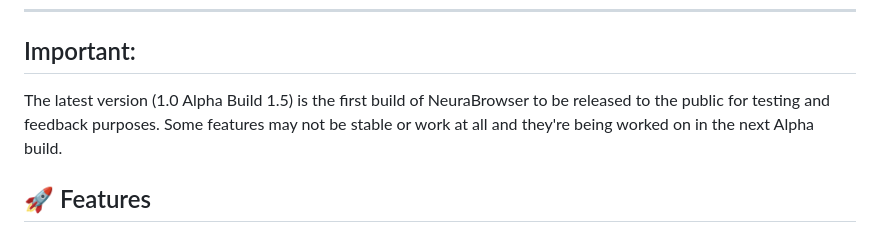
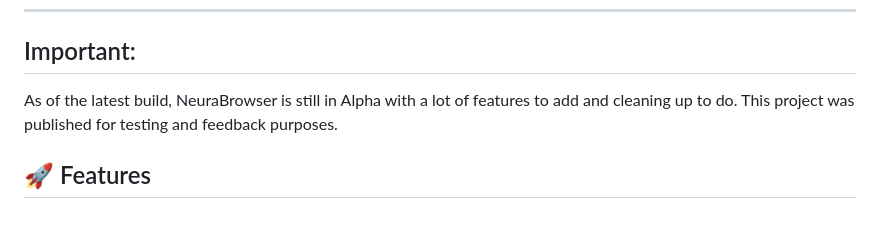
Before and after one commit to NextGenPotato/NeuraBrowser, a Markdown page: README.md, the part around the change. Drawn GitHub-style.

Commit message:
Update README.md
Updated the readme to reflect on the newest release of NeuraBrowser.

```diff
--- a/README.md
+++ b/README.md
@@ -5,7 +5,7 @@
 ---
 
 ## Important:
-The latest version (1.0 Alpha Build 1.5) is the first build of NeuraBrowser to be released to the public for testing and feedback purposes. Some features may not be stable or work at all and they're being worked on in the next Alpha build.
+As of the latest build, NeuraBrowser is still in Alpha with a lot of features to add and cleaning up to do. This project was published for testing and feedback purposes.
 
 ## 🚀 Features
 
```
